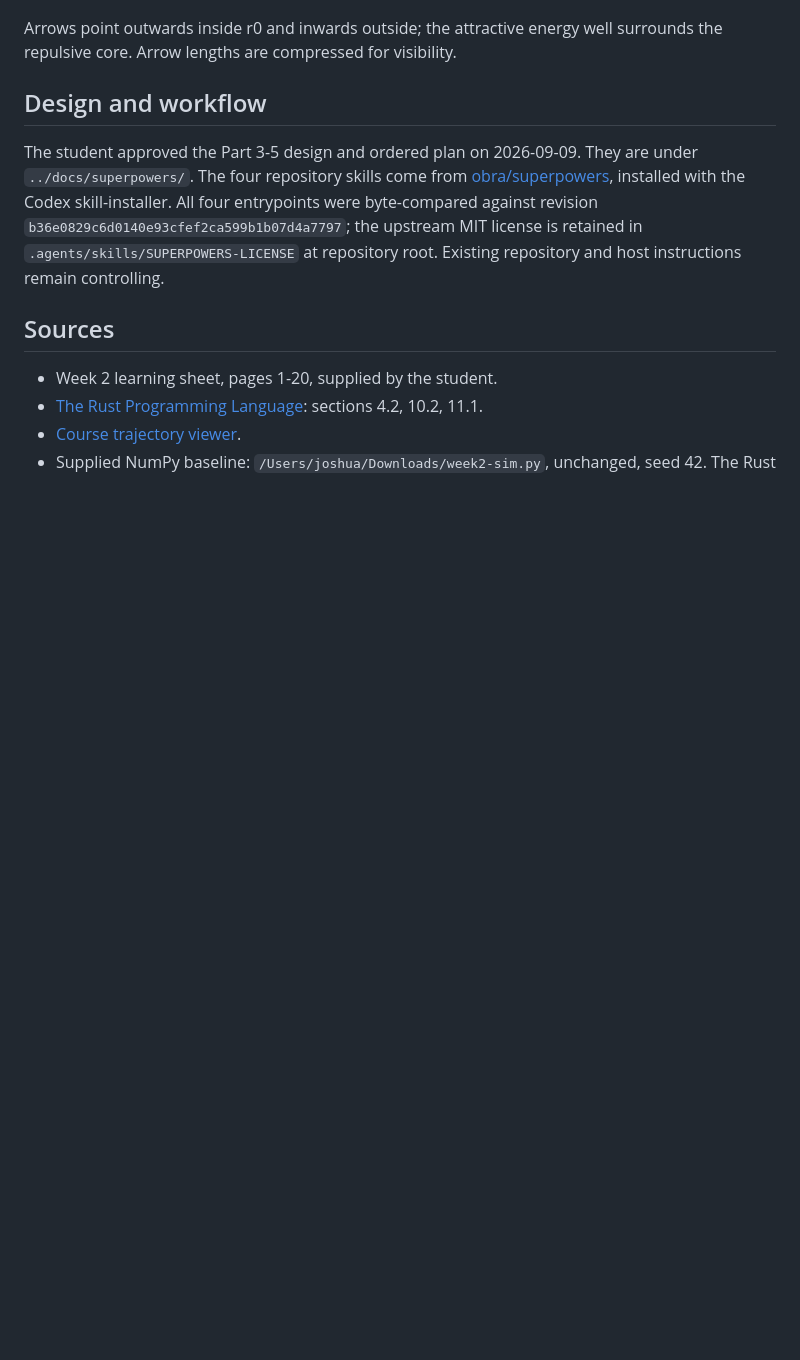
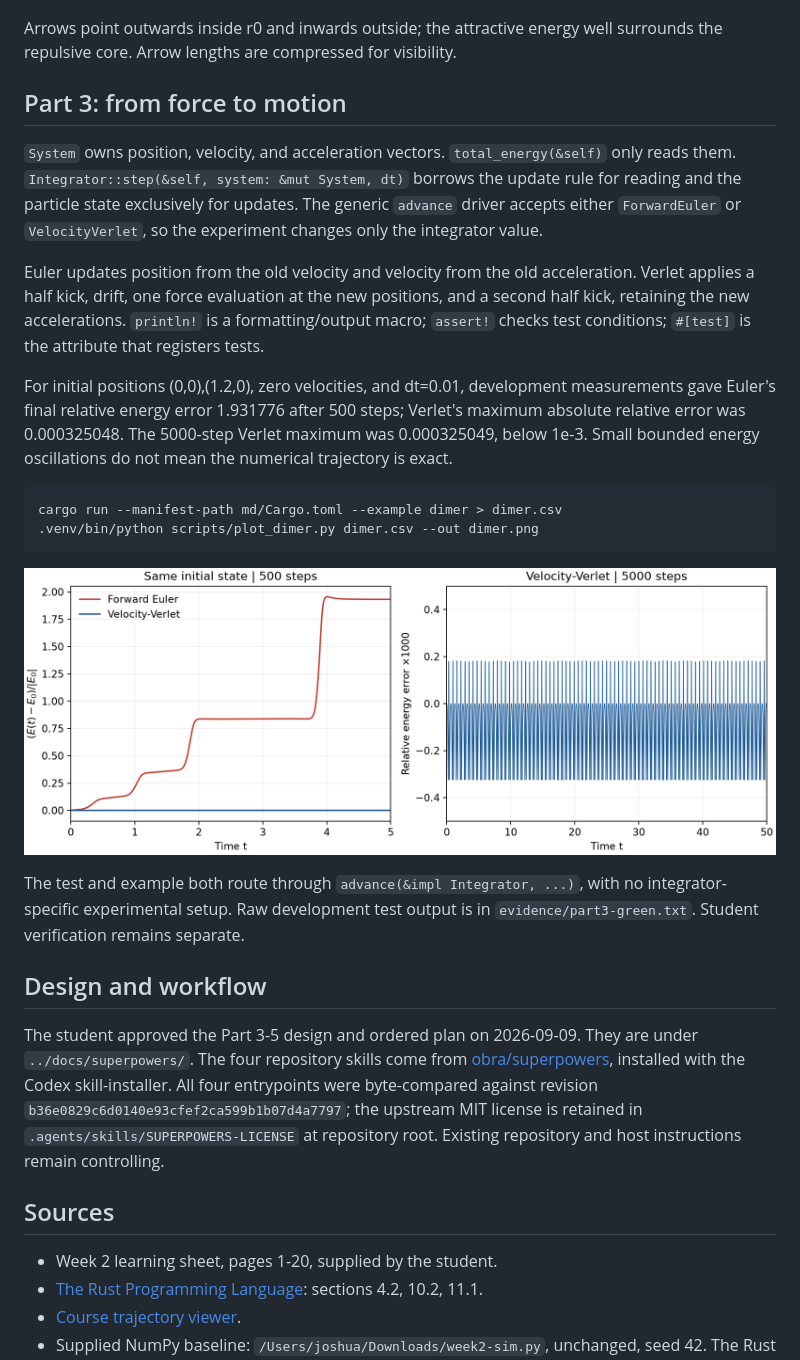
Before and after one commit to Tracer-Huang/AMAT5315-2026Fall-Exercise, a Markdown page: week2/README.md, the part around the change. Drawn GitHub-style; pictures changed too: week2/dimer.png (added); blank space fills up the shorter version.

Commit message:
feat(week2): implement shared-trait Euler and velocity-Verlet dynamics

````diff
--- a/week2/README.md
+++ b/week2/README.md
@@ -42,6 +42,23 @@ cargo run --manifest-path md/Cargo.toml --example field > field.csv
 
 Arrows point outwards inside r0 and inwards outside; the attractive energy well surrounds the repulsive core. Arrow lengths are compressed for visibility.
 
+## Part 3: from force to motion
+
+`System` owns position, velocity, and acceleration vectors. `total_energy(&self)` only reads them. `Integrator::step(&self, system: &mut System, dt)` borrows the update rule for reading and the particle state exclusively for updates. The generic `advance` driver accepts either `ForwardEuler` or `VelocityVerlet`, so the experiment changes only the integrator value.
+
+Euler updates position from the old velocity and velocity from the old acceleration. Verlet applies a half kick, drift, one force evaluation at the new positions, and a second half kick, retaining the new accelerations. `println!` is a formatting/output macro; `assert!` checks test conditions; `#[test]` is the attribute that registers tests.
+
+For initial positions (0,0),(1.2,0), zero velocities, and dt=0.01, development measurements gave Euler's final relative energy error 1.931776 after 500 steps; Verlet's maximum absolute relative error was 0.000325048. The 5000-step Verlet maximum was 0.000325049, below 1e-3. Small bounded energy oscillations do not mean the numerical trajectory is exact.
+
+```sh
+cargo run --manifest-path md/Cargo.toml --example dimer > dimer.csv
+.venv/bin/python scripts/plot_dimer.py dimer.csv --out dimer.png
+```
+
+![Dimer integrator comparison](dimer.png)
+
+The test and example both route through `advance(&impl Integrator, ...)`, with no integrator-specific experimental setup. Raw development test output is in `evidence/part3-green.txt`. Student verification remains separate.
+
 ## Design and workflow
 
 The student approved the Part 3-5 design and ordered plan on 2026-09-09. They are under `../docs/superpowers/`. The four repository skills come from [obra/superpowers](https://github.com/obra/superpowers), installed with the Codex skill-installer. All four entrypoints were byte-compared against revision `b36e0829c6d0140e93cfef2ca599b1b07d4a7797`; the upstream MIT license is retained in `.agents/skills/SUPERPOWERS-LICENSE` at repository root. Existing repository and host instructions remain controlling.
````
Also changed, not shown: 9 other files.
